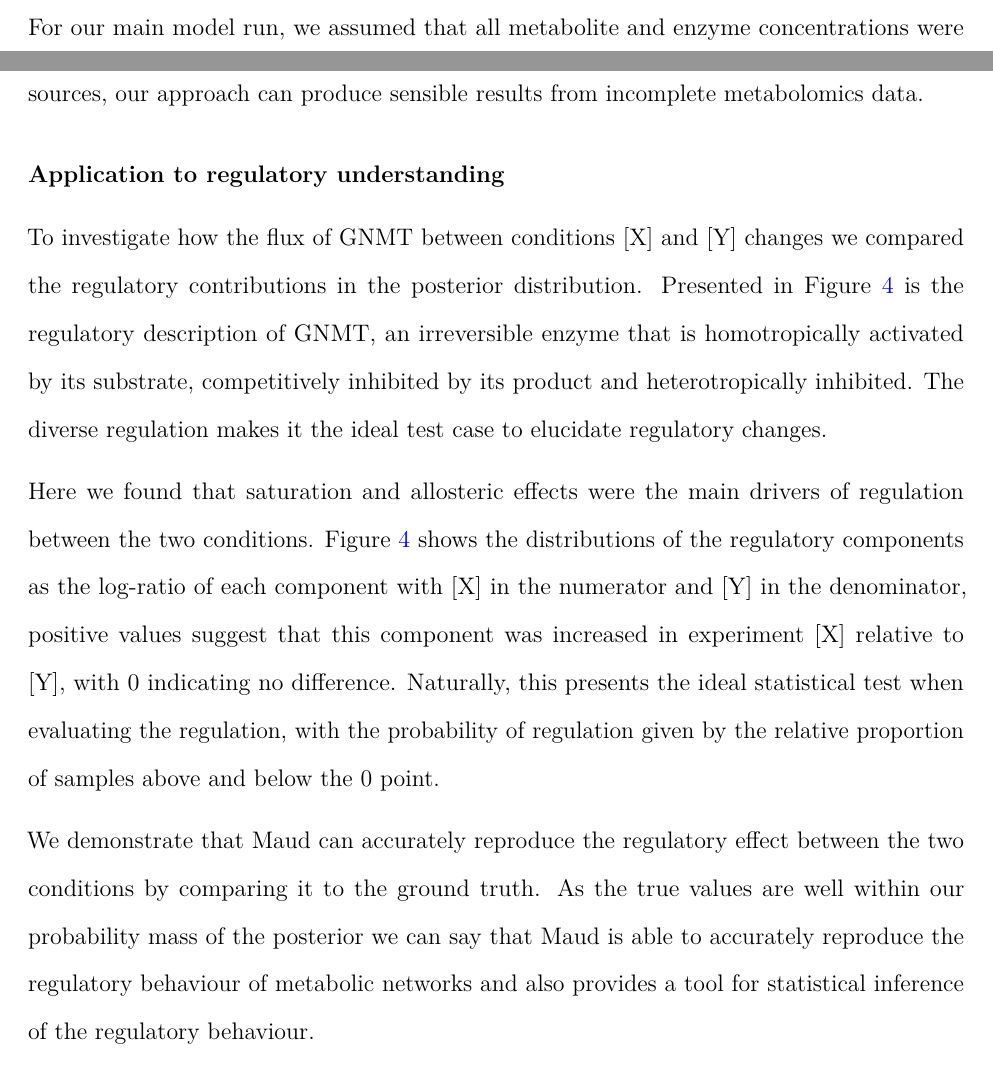
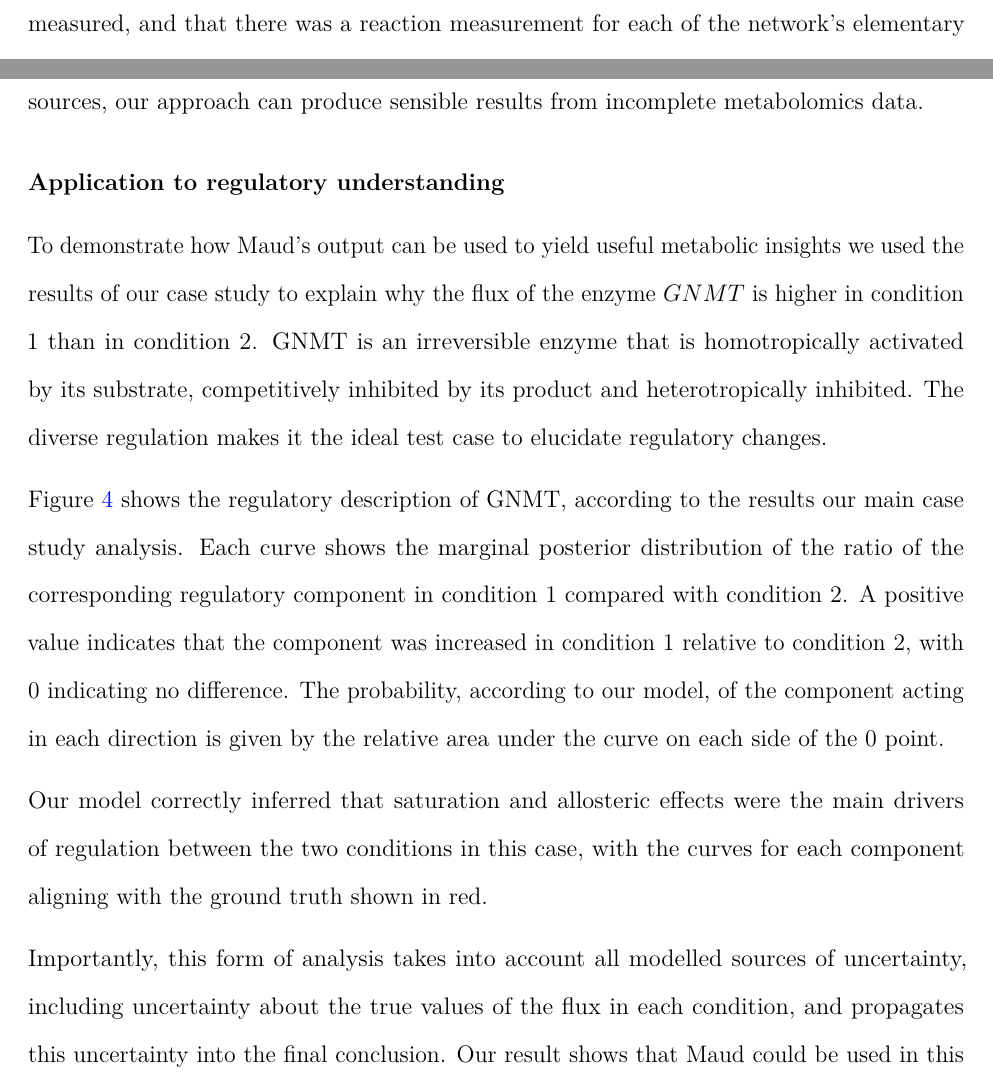
Before and after one commit to biosustain/Methionine_model, a LaTeX paper (paper/main.tex): two parts of pages 7 and 14 of 28 before the commit and two parts of pages 8 and 14 of 27 after it, joined at a grey line, cut at the place of the change. Compiled offline with pdfLaTeX.

Commit message:
Rerender paper

```diff
--- a/paper/main.tex
+++ b/paper/main.tex
@@ -706,29 +706,30 @@ predictions.}
 \subsubsection{Application to regulatory
 understanding}\label{application-to-regulatory-understanding}}
 
-To investigate how the flux of GNMT between conditions {[}X{]} and
-{[}Y{]} changes we compared the regulatory contributions in the
-posterior distribution. Presented in Figure~\ref{fig-decomposition} is
-the regulatory description of GNMT, an irreversible enzyme that is
-homotropically activated by its substrate, competitively inhibited by
-its product and heterotropically inhibited. The diverse regulation makes
-it the ideal test case to elucidate regulatory changes.
+To demonstrate how Maud's output can be used to yield useful metabolic
+insights we used the results of our case study to explain why the flux
+of the enzyme \(GNMT\) is higher in condition 1 than in condition 2.
+GNMT is an irreversible enzyme that is homotropically activated by its
+substrate, competitively inhibited by its product and heterotropically
+inhibited. The diverse regulation makes it the ideal test case to
+elucidate regulatory changes.
 
-Here we found that saturation and allosteric effects were the main
-drivers of regulation between the two conditions.
-Figure~\ref{fig-decomposition} shows the distributions of the regulatory
-components as the log-ratio of each component with {[}X{]} in the
-numerator and {[}Y{]} in the denominator, positive values suggest that
-this component was increased in experiment {[}X{]} relative to {[}Y{]},
-with 0 indicating no difference. Naturally, this presents the ideal
-statistical test when evaluating the regulation, with the probability of
-regulation given by the relative proportion of samples above and below
+Figure~\ref{fig-decomposition} shows the regulatory description of GNMT,
+according to the results our main case study analysis. Each curve shows
+the marginal posterior distribution of the ratio of the corresponding
+regulatory component in condition 1 compared with condition 2. A
+positive value indicates that the component was increased in condition 1
+relative to condition 2, with 0 indicating no difference. The
+probability, according to our model, of the component acting in each
+direction is given by the relative area under the curve on each side of
 the 0 point.
 
-We demonstrate that Maud can accurately reproduce the regulatory effect
-between the two conditions by comparing it to the ground truth. As the
-true values are well within our probability mass of the posterior we can
-say that Maud is able to accurately reproduce the regulatory behaviour
-of metabolic networks and also provides a tool for statistical inference
-of the regulatory behaviour.
+Our model correctly inferred that saturation and allosteric effects were
+the main drivers of regulation between the two conditions in this case,
+with the curves for each component aligning with the ground truth shown
+in red.
 
+Importantly, this form of analysis takes into account all modelled
+sources of uncertainty, including uncertainty about the true values of
+the flux in each condition, and propagates this uncertainty into the
+final conclusion. Our result shows that Maud could be used in this
```
Also changed, not shown: paper/main.pdf, paper/main.tex (26 more changed lines), 2 other files.
